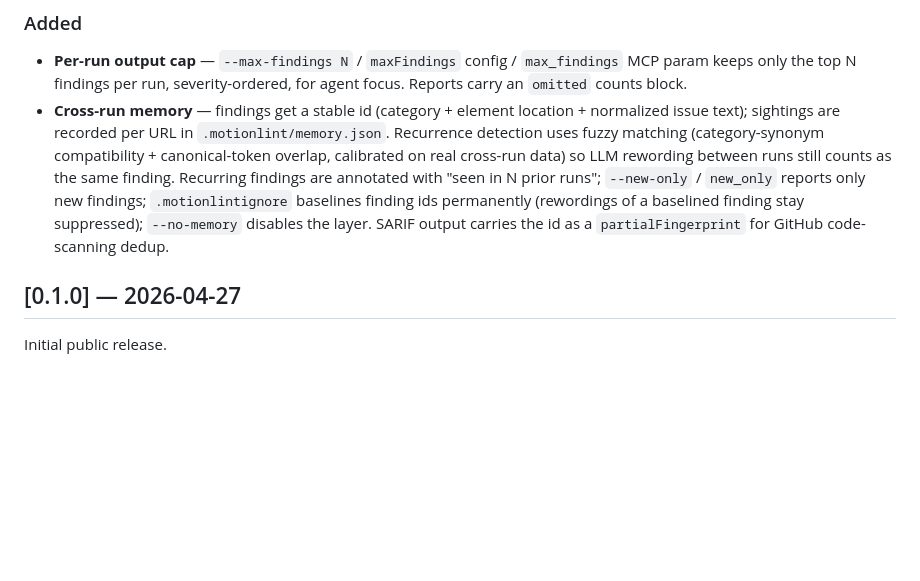
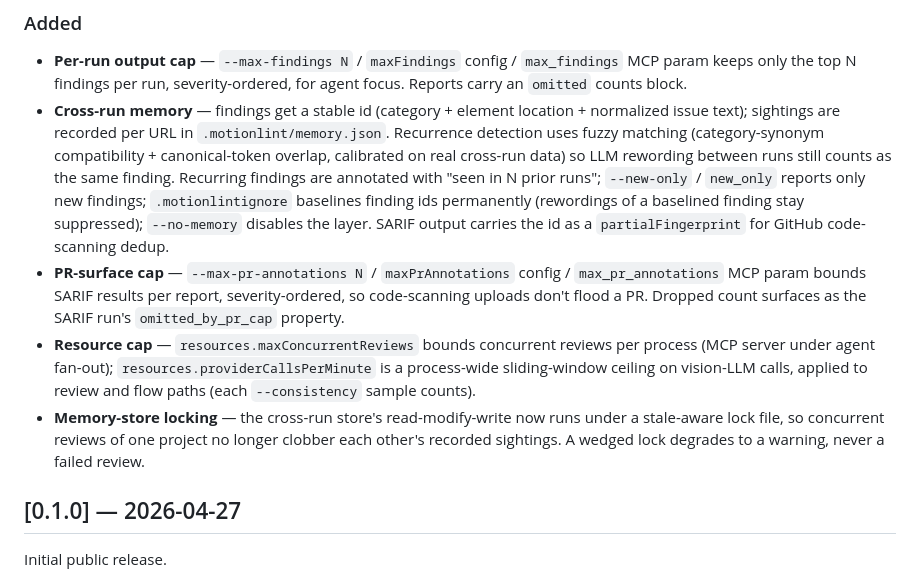
Before and after one commit to bobaba99/motionlint, a Markdown page: CHANGELOG.md, the part around the change. GitHub-like rendering; blank space fills up the shorter version.

Commit message:
docs(changelog): record PR-surface cap, resource caps, memory locking

```diff
--- a/CHANGELOG.md
+++ b/CHANGELOG.md
@@ -8,6 +8,9 @@ All notable changes to MotionLint will be documented here. Format follows [Keep
 
 - **Per-run output cap** — `--max-findings N` / `maxFindings` config / `max_findings` MCP param keeps only the top N findings per run, severity-ordered, for agent focus. Reports carry an `omitted` counts block.
 - **Cross-run memory** — findings get a stable id (category + element location + normalized issue text); sightings are recorded per URL in `.motionlint/memory.json`. Recurrence detection uses fuzzy matching (category-synonym compatibility + canonical-token overlap, calibrated on real cross-run data) so LLM rewording between runs still counts as the same finding. Recurring findings are annotated with "seen in N prior runs"; `--new-only` / `new_only` reports only new findings; `.motionlintignore` baselines finding ids permanently (rewordings of a baselined finding stay suppressed); `--no-memory` disables the layer. SARIF output carries the id as a `partialFingerprint` for GitHub code-scanning dedup.
+- **PR-surface cap** — `--max-pr-annotations N` / `maxPrAnnotations` config / `max_pr_annotations` MCP param bounds SARIF results per report, severity-ordered, so code-scanning uploads don't flood a PR. Dropped count surfaces as the SARIF run's `omitted_by_pr_cap` property.
+- **Resource cap** — `resources.maxConcurrentReviews` bounds concurrent reviews per process (MCP server under agent fan-out); `resources.providerCallsPerMinute` is a process-wide sliding-window ceiling on vision-LLM calls, applied to review and flow paths (each `--consistency` sample counts).
+- **Memory-store locking** — the cross-run store's read-modify-write now runs under a stale-aware lock file, so concurrent reviews of one project no longer clobber each other's recorded sightings. A wedged lock degrades to a warning, never a failed review.
 
 ## [0.1.0] — 2026-04-27
 
```
